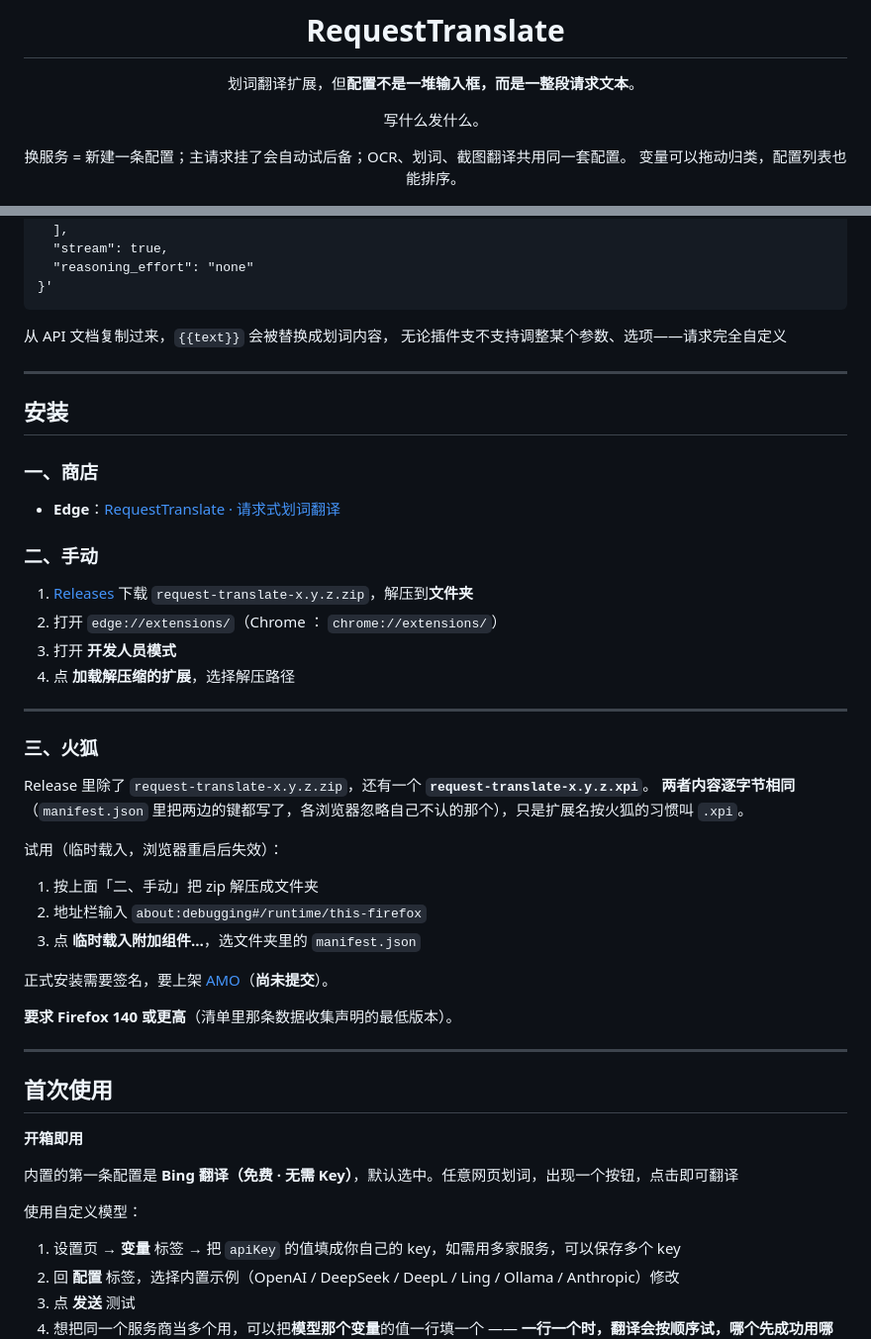
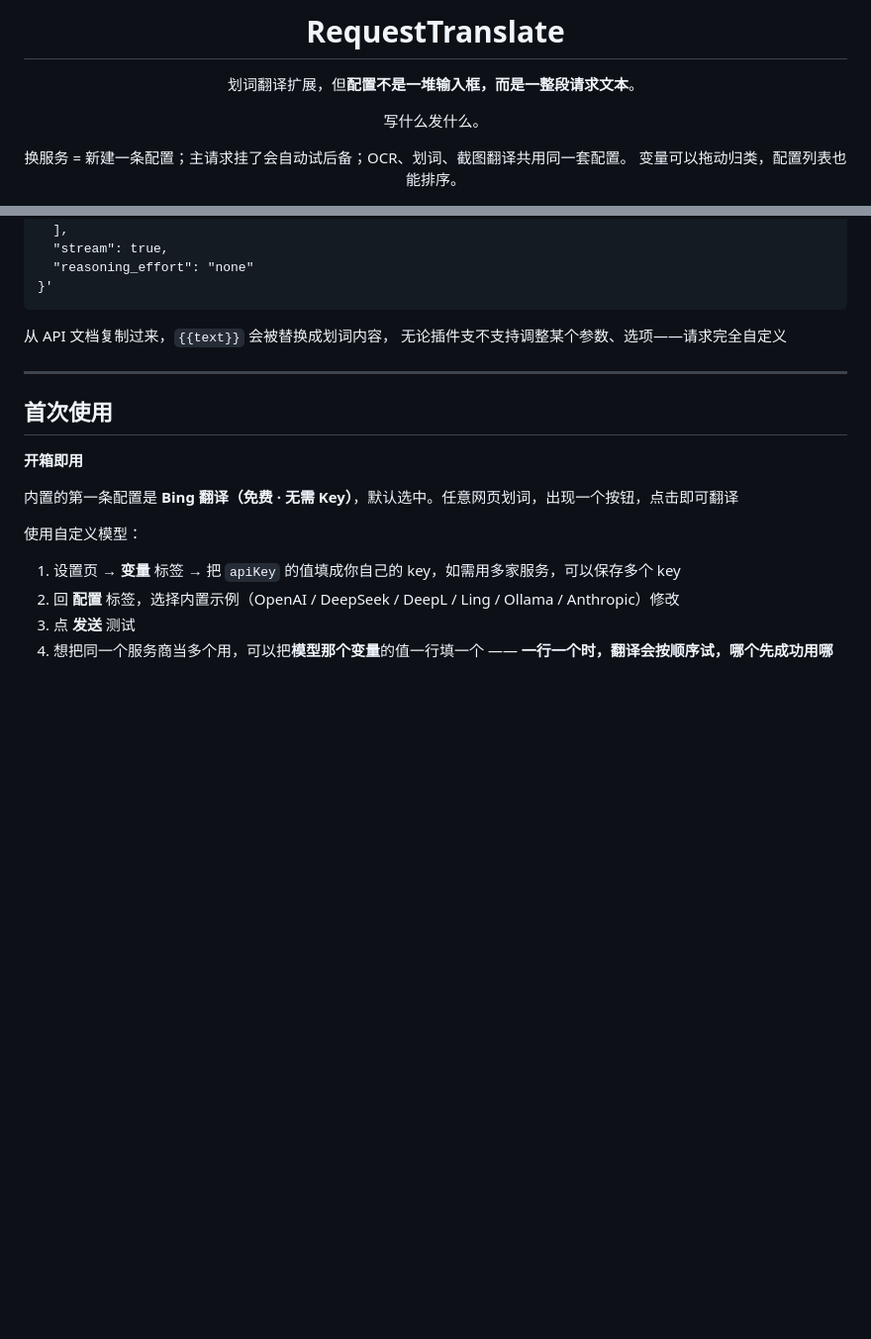
Before and after one commit to KniphH/RequestTranslate, a Markdown page: README.md, 2 parts joined by grey strips. Shown at 99% size. Rendered like a GitHub page; blank space fills up the shorter version.

Commit message:
README 理顺：安装入口只留开头两个徽章，删掉重复的「安装」节
之前有两处讲安装：开头一排徽章 + 中间一个 ## 安装 节（还分商店/手动/火狐三个子节）。
kniph 指出重复了。现在：

  - 开头只留 **两个徽章**：Microsoft Edge（dynamic 版本号）+ Firefox Add-ons
    （暂时 IN REVIEW，过审后换成 amo/v 的 dynamic）。GitHub Releases 那个徽章去掉了。
  - 整节 ## 安装（商店 / 手动 / 火狐）删除 —— 徽章本身就是入口，不用再讲一遍。

火狐的临时载入步骤（about:debugging）也随那一节一起没了。等 AMO 过审、
拿到签名 xpi 挂上 Release 后，再按「从文件安装」写一句话就够，不需要三步教程。

```diff
--- a/README.md
+++ b/README.md
@@ -15,7 +15,7 @@
        Edge 那个是 dynamic 的 —— 版本号由微软的公开接口读取，发版后自动跟着变，
        不用改 README。（http:MicrosoftEdge.GetVersion 就是那个接口，
        它返回的 version 字段＝线上生效的版本，不是提交中的。）
-       Firefox 那个暂时写死版本号：AMO 还没过审，等上线后换成 dynamic：
+       Firefox 那个暂时是静态的 IN REVIEW：AMO 还在审核，过审后换成 dynamic：
        https://img.shields.io/amo/v/requesttranslate-请求式划词翻译?style=for-the-badge
        注意 AMO 的 slug 里有中文，URL 里要 percent-encode。 -->
 
@@ -64,38 +63,6 @@ curl https://api.ant-ling.com/v1/chat/completions \
 
 ---
 
-## 安装
-
-### 一、商店
-
-- **Edge**：[RequestTranslate · 请求式划词翻译](https://microsoftedge.microsoft.com/addons/detail/kbkgflnmkghalnfhgdjefbalgbljlpod)
-
-### 二、手动
-
-1. [Releases](https://github.com/KniphH/RequestTranslate/releases) 下载
-   `request-translate-x.y.z.zip`，解压到**文件夹**
-2. 打开 `edge://extensions/`（Chrome ： `chrome://extensions/`）
-3. 打开 **开发人员模式**
-4. 点 **加载解压缩的扩展**，选择解压路径
-
----
-
-### 三、火狐
-
-Release 里除了 `request-translate-x.y.z.zip`，还有一个 **`request-translate-x.y.z.xpi`**。
-**两者内容逐字节相同**（`manifest.json` 里把两边的键都写了，各浏览器忽略自己不认的那个），只是扩展名按火狐的习惯叫 `.xpi`。
-
-试用（临时载入，浏览器重启后失效）：
-
-1. 按上面「二、手动」把 zip 解压成文件夹
-2. 地址栏输入 `about:debugging#/runtime/this-firefox`
-3. 点 **临时载入附加组件…**，选文件夹里的 `manifest.json`
-
-正式安装需要签名，要上架 [AMO](https://addons.mozilla.org/)（**尚未提交**）。
-
-**要求 Firefox 140 或更高**（清单里那条数据收集声明的最低版本）。
-
----
 ## 首次使用
 
 **开箱即用**
```
Also changed, not shown: other parts of README.md (+0 -1 lines).
